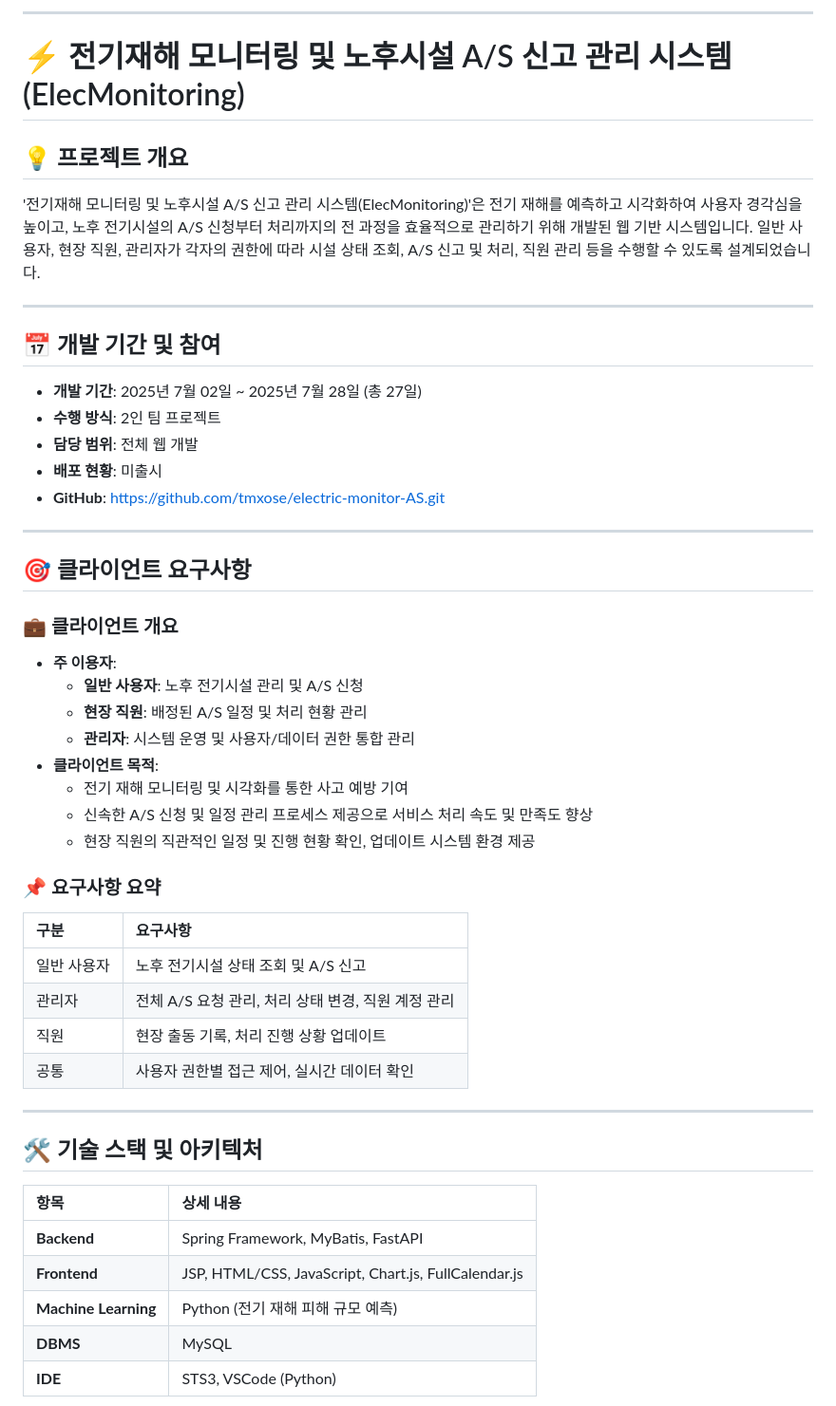
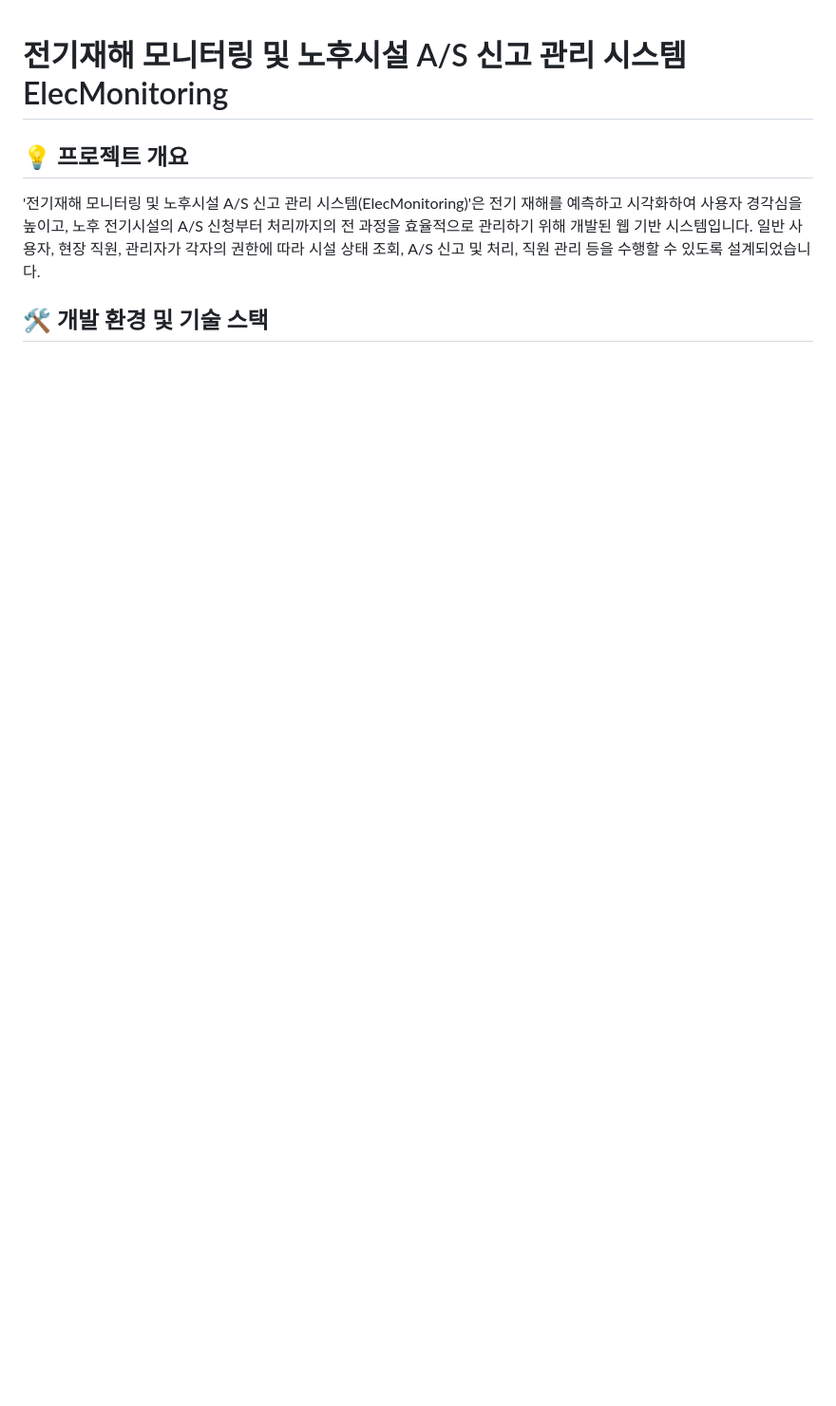
Before and after one commit to yamimi-331/elecmonitoring, a Markdown page: README.md, the part around one of its changes. Shown at 95% size. Rendered like a GitHub page; blank space fills up the shorter version.

```diff
--- a/README.md
+++ b/README.md
@@ -1,54 +1,9 @@
------
 
-# ⚡️ 전기재해 모니터링 및 노후시설 A/S 신고 관리 시스템 (ElecMonitoring)
+# 전기재해 모니터링 및 노후시설 A/S 신고 관리 시스템 ElecMonitoring
 
 ## 💡 프로젝트 개요
 
 '전기재해 모니터링 및 노후시설 A/S 신고 관리 시스템(ElecMonitoring)'은 전기 재해를 예측하고 시각화하여 사용자 경각심을 높이고, 노후 전기시설의 A/S 신청부터 처리까지의 전 과정을 효율적으로 관리하기 위해 개발된 웹 기반 시스템입니다. 일반 사용자, 현장 직원, 관리자가 각자의 권한에 따라 시설 상태 조회, A/S 신고 및 처리, 직원 관리 등을 수행할 수 있도록 설계되었습니다.
 
------
+## 🛠️ 개발 환경 및 기술 스택
 
-## 📅 개발 기간 및 참여
-
-  * **개발 기간**: 2025년 7월 02일 \~ 2025년 7월 28일 (총 27일)
-  * **수행 방식**: 2인 팀 프로젝트
-  * **담당 범위**: 전체 웹 개발
-  * **배포 현황**: 미출시
-  * **GitHub**: [https://github.com/tmxose/electric-monitor-AS.git](https://github.com/tmxose/electric-monitor-AS.git)
-
------
-
-## 🎯 클라이언트 요구사항
-
-### 💼 클라이언트 개요
-
-  * **주 이용자**:
-      * **일반 사용자**: 노후 전기시설 관리 및 A/S 신청
-      * **현장 직원**: 배정된 A/S 일정 및 처리 현황 관리
-      * **관리자**: 시스템 운영 및 사용자/데이터 권한 통합 관리
-  * **클라이언트 목적**:
-      * 전기 재해 모니터링 및 시각화를 통한 사고 예방 기여
-      * 신속한 A/S 신청 및 일정 관리 프로세스 제공으로 서비스 처리 속도 및 만족도 향상
-      * 현장 직원의 직관적인 일정 및 진행 현황 확인, 업데이트 시스템 환경 제공
-
-### 📌 요구사항 요약
-
-| 구분         | 요구사항                                        |
-| :----------- | :---------------------------------------------- |
-| 일반 사용자  | 노후 전기시설 상태 조회 및 A/S 신고             |
-| 관리자       | 전체 A/S 요청 관리, 처리 상태 변경, 직원 계정 관리 |
-| 직원         | 현장 출동 기록, 처리 진행 상황 업데이트         |
-| 공통         | 사용자 권한별 접근 제어, 실시간 데이터 확인     |
-
-
------
-## 🛠️ 기술 스택 및 아키텍처
-
-| 항목           | 상세 내용                                   |
-| :------------- | :------------------------------------------ |
-| **Backend** | Spring Framework, MyBatis, FastAPI          |
-| **Frontend** | JSP, HTML/CSS, JavaScript, Chart.js, FullCalendar.js |
-| **Machine Learning** | Python (전기 재해 피해 규모 예측)           |
-| **DBMS** | MySQL                                       |
-| **IDE** | STS3, VSCode (Python)                       |
-
```
Also changed, not shown: other parts of README.md (+99 -76 lines).
